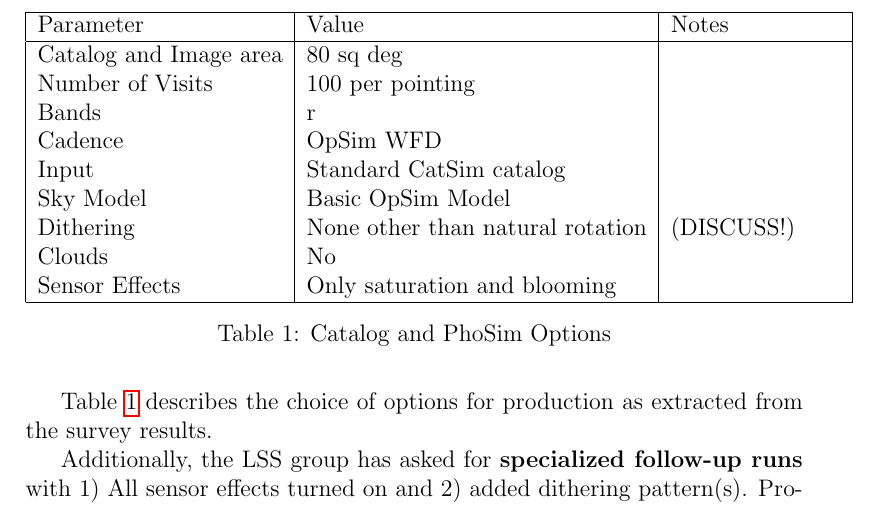
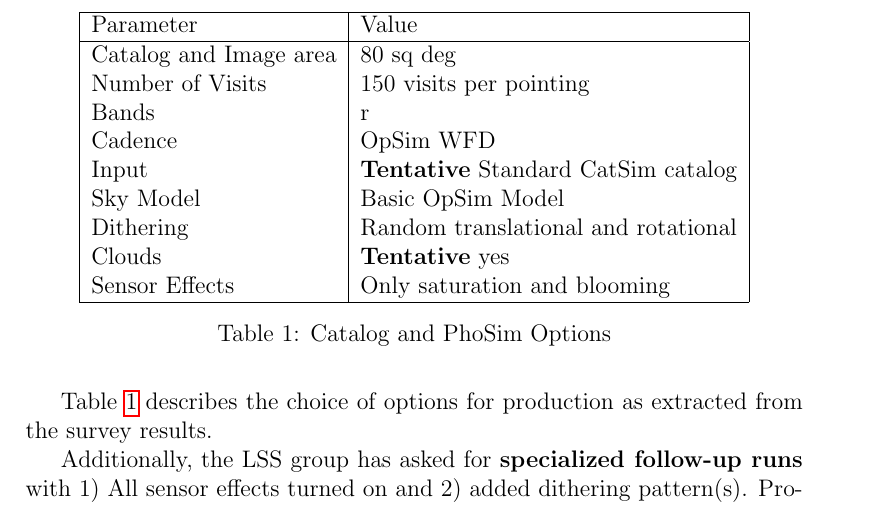
Before and after one commit to LSSTDESC/SSim_DC1, a LaTeX paper (SSim-DC1-Roadmap.tex): part of page 3 of 6, cut so that both start at the same text. Compiled offline with pdfLaTeX.

Commit message:
Modified table after Oxford meeting to reflect configuration changes.

```diff
--- a/SSim-DC1-Roadmap.tex
+++ b/SSim-DC1-Roadmap.tex
@@ -102,20 +102,20 @@ Table~\ref{tab:phosim-options} describes the choice of options for
 production as extracted from the survey results.
 
 \begin{table}[!htb]
-%  \centering
-  \begin{tabular}{| l| l| p{3cm} | }
+  \centering
+  \begin{tabular}{| l| l| }
     \hline
-    Parameter                       & Value   & Notes  \\
+    Parameter                       & Value   \\
     \hline
-    Catalog and Image area  & 80 sq deg & \\
-    Number of Visits            & 100 per pointing & \\
-    Bands                             & r  &    \\
-    Cadence                         & OpSim WFD  & \\
-    Input                              & Standard CatSim catalog & \\
-    Sky Model                      & Basic OpSim Model & \\
-    Dithering                       & None other than natural rotation&  (DISCUSS!)  \\
-    Clouds                           & No & \\
-    Sensor Effects                & Only saturation and blooming& \\
+    Catalog and Image area  & 80 sq deg \\
+    Number of Visits            & 150 visits per pointing \\
+    Bands                             & r   \\
+    Cadence                         & OpSim WFD  \\
+    Input                              & {\bf Tentative} Standard CatSim catalog \\
+    Sky Model                      & Basic OpSim Model \\
+    Dithering                       & Random translational and rotational  \\
+    Clouds                           & {\bf Tentative} yes \\
+    Sensor Effects                & Only saturation and blooming \\
     \hline
   \end{tabular}
   \caption{Catalog and PhoSim Options}
```
